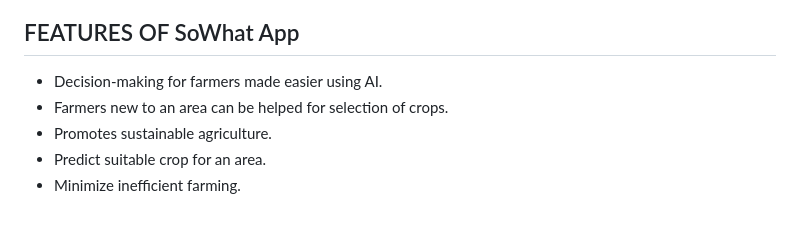
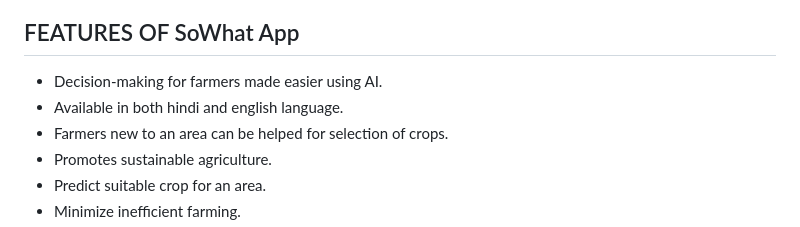
Before and after one commit to sonali8434/SowWhat-Kya_Boyein-Crop_prediction_App, a Markdown page: README.md, the part around the change printed below. Drawn GitHub-style.

```diff
--- a/README.md
+++ b/README.md
@@ -30,6 +30,7 @@ As the problem statement suggests that we have to devise something using AI for
 
 ## FEATURES OF SoWhat App
 * Decision-making for farmers made easier using AI.
+* Available in both hindi and english language.
 * Farmers new to an area can be helped for selection of crops.
 * Promotes sustainable agriculture.
 * Predict suitable crop for an area.
```
Also changed, not shown: other parts of README.md (+6 -0 lines).
